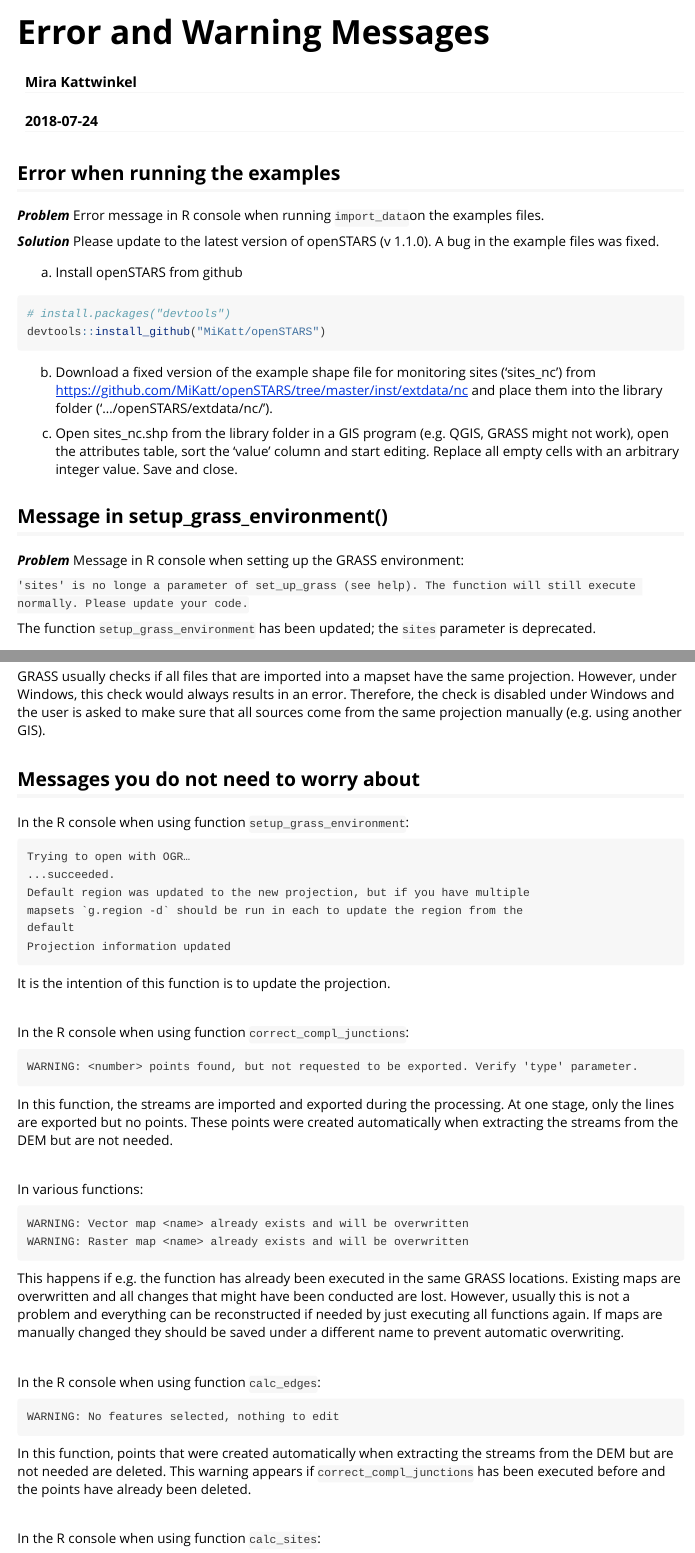
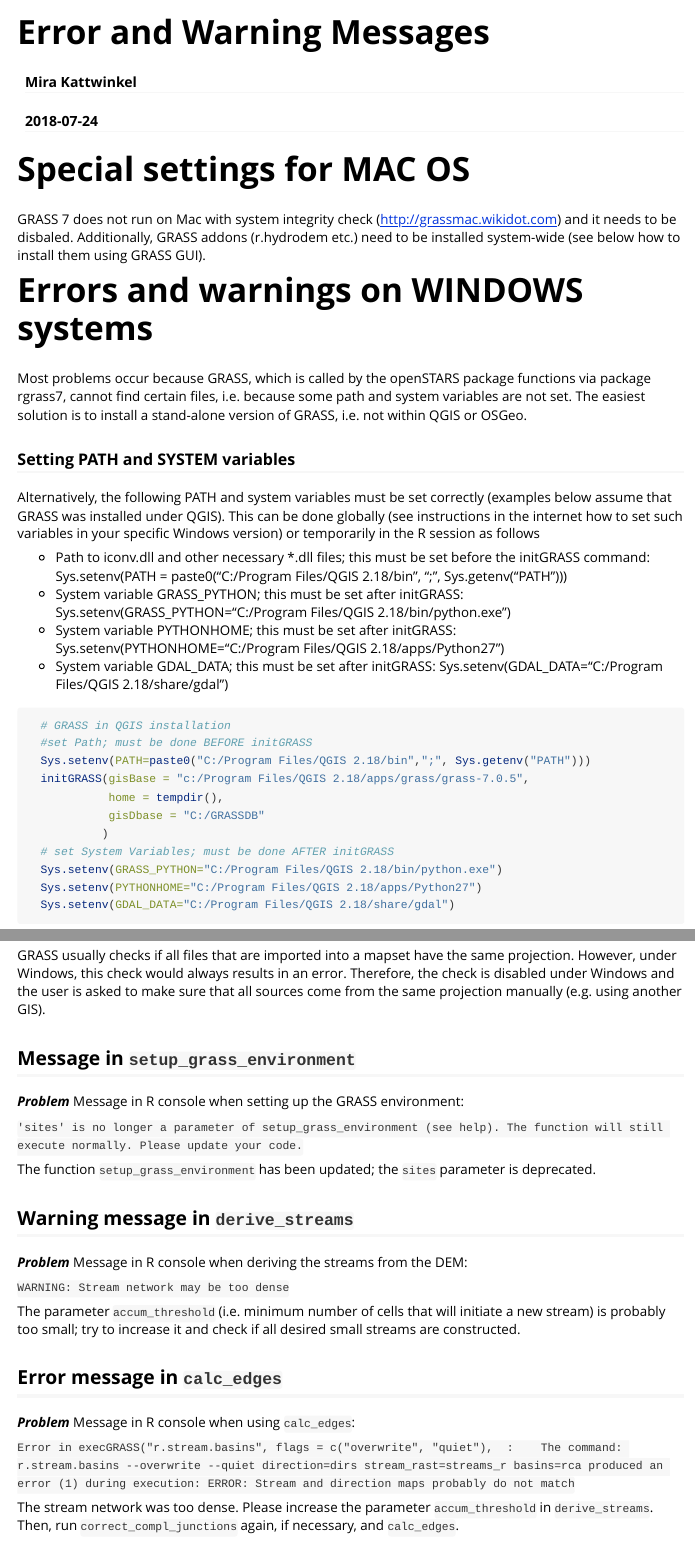
Before and after one commit to MiKatt/openSTARS, an R Markdown document (vignettes/Warnings_and_Errors.Rmd): the page in a window 1100 px wide, from its top, and a second part further down, joined at a grey line. Rendered offline with R 4.5, knitr and Pandoc, with nearby package versions.

Commit message:
update vigniette and help

````diff
--- a/vignettes/Warnings_and_Errors.Rmd
+++ b/vignettes/Warnings_and_Errors.Rmd
@@ -19,30 +19,23 @@
 )
 ```
 
-## Error when running the examples
-**_Problem_** Error message in R console when running `import_data`on the examples files.
+<!-- ## Error when running the examples -->
+<!-- **_Problem_** Error message in R console when running `import_data`on the examples files. -->
 
-**_Solution_** Please update to the latest version of openSTARS (v 1.1.0). A bug in the example files was fixed.
+<!-- **_Solution_** Please update to the latest version of openSTARS (v 1.1.0). A bug in the example files was fixed. -->
 
-(a) Install openSTARS from github
-```{r install_gh, eval=FALSE}
-# install.packages("devtools")
-devtools::install_github("MiKatt/openSTARS")
-```
+<!-- (a) Install openSTARS from github -->
+<!-- ```{r install_gh, eval=FALSE} -->
+<!-- # install.packages("devtools") -->
+<!-- devtools::install_github("MiKatt/openSTARS") -->
+<!-- ``` -->
 
-(b) Download a fixed version of the example shape file for
-monitoring sites ('sites_nc') from <https://github.com/MiKatt/openSTARS/tree/master/inst/extdata/nc>
-and place them into the library folder ('.../openSTARS/extdata/nc/').
+<!-- (b) Download a fixed version of the example shape file for  -->
+<!-- monitoring sites ('sites_nc') from <https://github.com/MiKatt/openSTARS/tree/master/inst/extdata/nc>  -->
+<!-- and place them into the library folder ('.../openSTARS/extdata/nc/'). -->
 
-(c) Open sites_nc.shp from the library folder in a GIS program (e.g. QGIS, GRASS
-might not work), open the attributes table, sort the 'value' column and start
-editing. Replace all empty cells with an arbitrary integer value. Save and close.
+<!-- (c) Open sites_nc.shp from the library folder in a GIS program (e.g. QGIS, GRASS -->
+<!-- might not work), open the attributes table, sort the 'value' column and start  -->
+<!-- editing. Replace all empty cells with an arbitrary integer value. Save and close. -->
 
-## Message in setup_grass_environment()
-**_Problem_** Message in R console when setting up the GRASS environment:
-
-`
-'sites' is no longe a parameter of set_up_grass (see help). The function will still execute normally. Please update your code.
-`
-
-The function `setup_grass_environment` has been updated; the `sites` parameter is deprecated.
+# Special settings for MAC OS
@@ -52,7 +42,7 @@
 GRASS 7 does not run on Mac with system integrity check (<http://grassmac.wikidot.com>) and it needs to be disbaled. Additionally, GRASS addons (r.hydrodem etc.) need to be installed system-wide (see below how to install them using GRASS GUI).
 
 
-## Errors and warnings on WINDOWS systems
+# Errors and warnings on WINDOWS systems
 Most problems occur because GRASS, which is called by the openSTARS package functions via package rgrass7, cannot find certain files, i.e. because some path and system variables are not set. The easiest solution is to install a stand-alone version of GRASS, i.e. not within QGIS or OSGeo.
 
 ### Setting PATH and SYSTEM variables
@@ -171,4 +163,34 @@
 
 GRASS usually checks if all files that are imported into a mapset have the same projection. However, under Windows, this check would always results in an error. Therefore, the check is disabled under Windows and the user is asked to make sure that all sources come from the same projection manually (e.g. using another GIS).
 
-## Messages you do not need to worry about
+## Message in `setup_grass_environment`
+**_Problem_** Message in R console when setting up the GRASS environment:
+
+`
+'sites' is no longer a parameter of setup_grass_environment (see help). The function will still execute normally. Please update your code.
+`
+
+The function `setup_grass_environment` has been updated; the `sites` parameter is deprecated.
+
+## Warning message in `derive_streams`
+**_Problem_** Message in R console when deriving the streams from the DEM:
+
+`
+WARNING: Stream network may be too dense
+`
+
+The parameter `accum_threshold`  (i.e. minimum number of cells that will initiate a new stream) is probably too small; try to increase it and check if all desired small streams are constructed.
+
+
+## Error message in `calc_edges`
+**_Problem_** Message in R console when using `calc_edges`:
+
+`
+Error in execGRASS("r.stream.basins", flags = c("overwrite", "quiet"),  :
+  The command:
+r.stream.basins --overwrite --quiet direction=dirs stream_rast=streams_r basins=rca
+produced an error (1) during execution:
+ERROR: Stream and direction maps probably do not match
+`
+
+The stream network was too dense. Please increase the parameter `accum_threshold` in `derive_streams`. Then, run `correct_compl_junctions` again, if necessary, and `calc_edges`.
@@ -211,7 +236,7 @@
 WARNING: No features selected, nothing to edit
 ```
 
-In this function, points that were created automatically when extracting the streams from the DEM but are not needed are deleted. This warning appears if `correct_compl_junctions` has been executed before and the points have already been deleted.
+In this function, point features that were created automatically when extracting the streams from the DEM but are not needed are deleted. This warning appears if `correct_compl_junctions` has been executed before and the points have already been deleted.
 
 \
 
````
Also changed, not shown: R/calc_attributes_sites_approx.R (+6 -0 lines), R/openSTARS.R (+4 -0 lines), vignettes/Warnings_and_Errors.Rmd (10 more changed lines), 2 other files.
